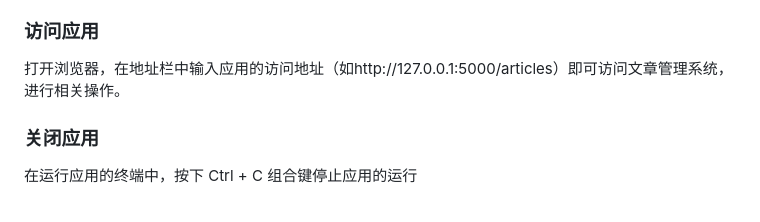
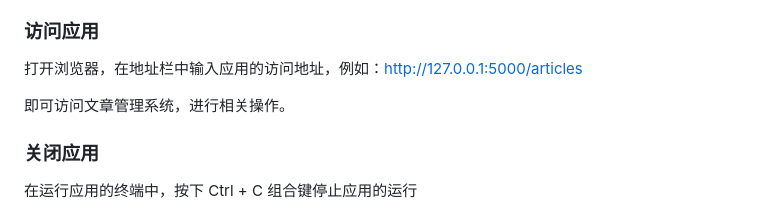
Before and after one commit to Daisy1259/Simple-Project-use-Flask, a Markdown page: README.md, the part around the change. Drawn GitHub-style.

```diff
--- a/README.md
+++ b/README.md
@@ -61,7 +61,9 @@
 
 ### 访问应用
 
-打开浏览器，在地址栏中输入应用的访问地址（如http://127.0.0.1:5000/articles）即可访问文章管理系统，进行相关操作。
+打开浏览器，在地址栏中输入应用的访问地址，例如：http://127.0.0.1:5000/articles
+
+即可访问文章管理系统，进行相关操作。
 
 ### 关闭应用
 在运行应用的终端中，按下 Ctrl + C 组合键停止应用的运行
```
